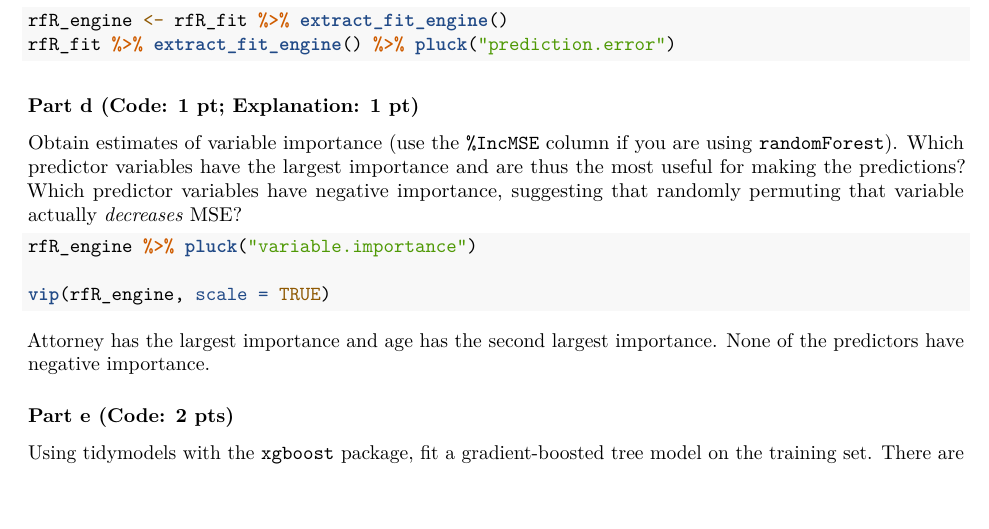
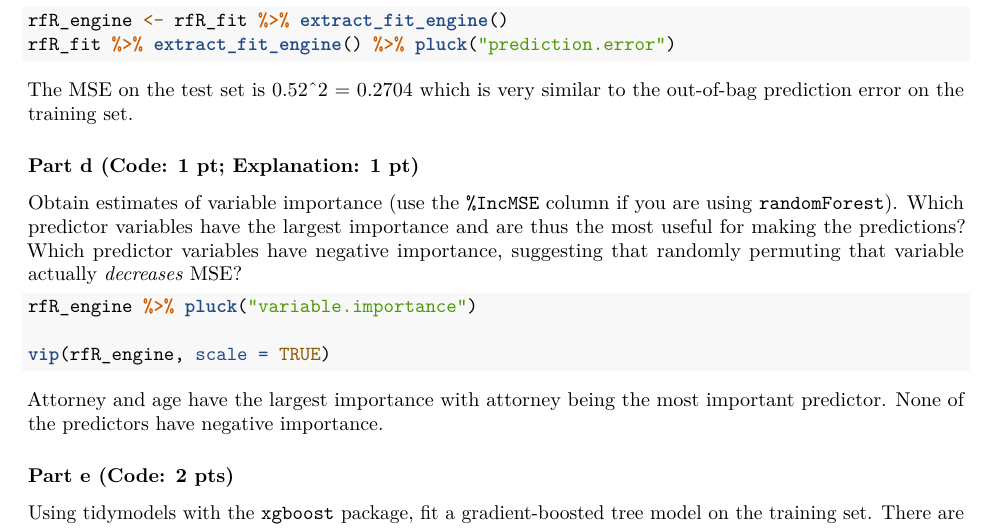
Before and after one commit to lvll2/MATH-437, an R Markdown document (Lab10.Rmd): part of page 5 of 6, cut so that both start at the same text, the shorter picture padded with empty space. Rendered offline with R 4.5, knitr and Pandoc, then LaTeX, with nearby package versions; the code chunks are not run, so their results and figures are left out.

Commit message:
finish prob 2

````diff
--- a/Lab10.Rmd
+++ b/Lab10.Rmd
@@ -301,7 +301,7 @@ Compare MSE on the test set to the out-of-bag prediction error on the training s
 rfR_engine <- rfR_fit %>% extract_fit_engine()
 rfR_fit %>% extract_fit_engine() %>% pluck("prediction.error")
 ```
-
+The MSE on the test set is 0.52^2 = 0.2704 which is very similar to the out-of-bag prediction error on the training set.
 
 ### Part d (Code: 1 pt; Explanation: 1 pt)
 
@@ -312,7 +312,7 @@ rfR_engine %>% pluck("variable.importance")
 
 vip(rfR_engine, scale = TRUE)
 ```
-Attorney has the largest importance and age has the second largest importance. None of the predictors have negative importance.
+Attorney and age have the largest importance with attorney being the most important predictor. None of the predictors have negative importance.
 
 ### Part e (Code: 2 pts)
 
````
